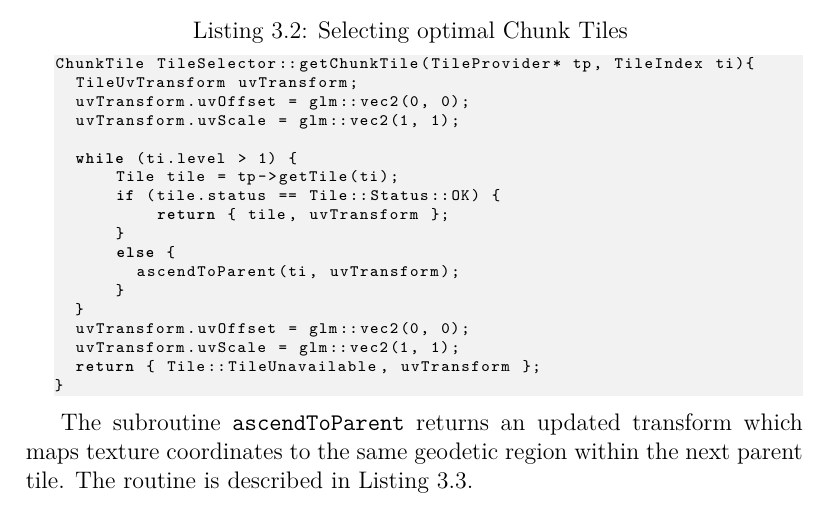
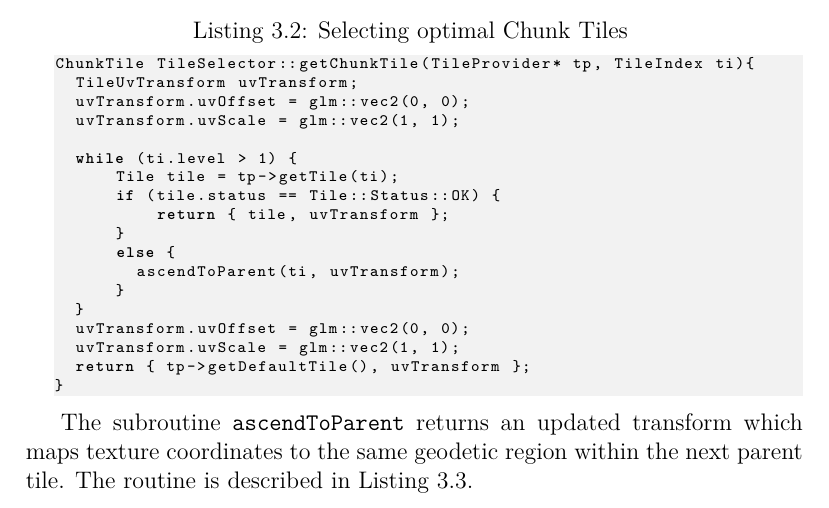
Before and after one commit to nusic/globe_browsing_report, a LaTeX thesis (report.tex, which reads implementation.tex): part of page 69 of 137, cut so that both start at the same text. Compiled offline with pdfLaTeX.

Commit message:
Implementation Mapping Tile onto Chunks

```diff
--- a/implementation.tex
+++ b/implementation.tex
@@ -451,7 +451,7 @@ ChunkTile TileSelector::getChunkTile(TileProvider* tp, TileIndex ti){
   }
   uvTransform.uvOffset = glm::vec2(0, 0);
   uvTransform.uvScale = glm::vec2(1, 1);
-  return { Tile::TileUnavailable, uvTransform };
+  return { tp->getDefaultTile(), uvTransform };
 }
 \end{lstlisting}
 
```
